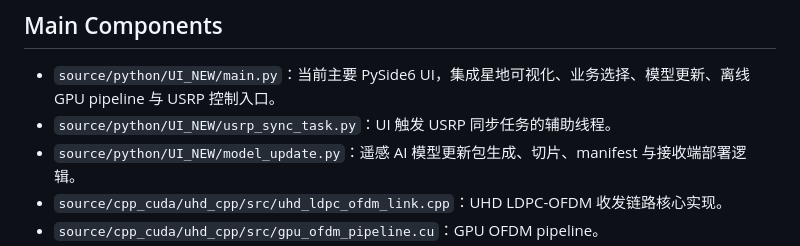
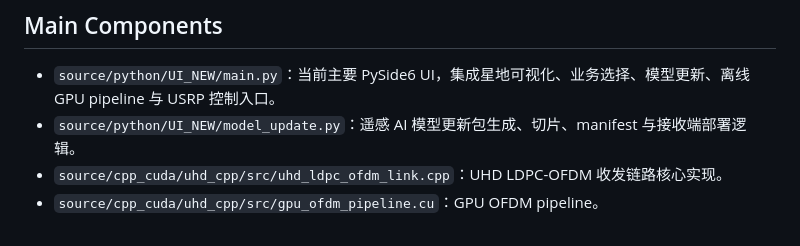
Before and after one commit to ACNT-Lab-SZ/SICC-Baseband-Proto, a Markdown page: README.md, the part around the change. Rendered like a GitHub page.

```diff
--- a/README.md
+++ b/README.md
@@ -34,7 +34,6 @@ SICC Baseband Prototype 是一个面向星地/USRP 基带链路验证的原型
 ## Main Components
 
 - `source/python/UI_NEW/main.py`：当前主要 PySide6 UI，集成星地可视化、业务选择、模型更新、离线 GPU pipeline 与 USRP 控制入口。
-- `source/python/UI_NEW/usrp_sync_task.py`：UI 触发 USRP 同步任务的辅助线程。
 - `source/python/UI_NEW/model_update.py`：遥感 AI 模型更新包生成、切片、manifest 与接收端部署逻辑。
 - `source/cpp_cuda/uhd_cpp/src/uhd_ldpc_ofdm_link.cpp`：UHD LDPC-OFDM 收发链路核心实现。
 - `source/cpp_cuda/uhd_cpp/src/gpu_ofdm_pipeline.cu`：GPU OFDM pipeline。
```
